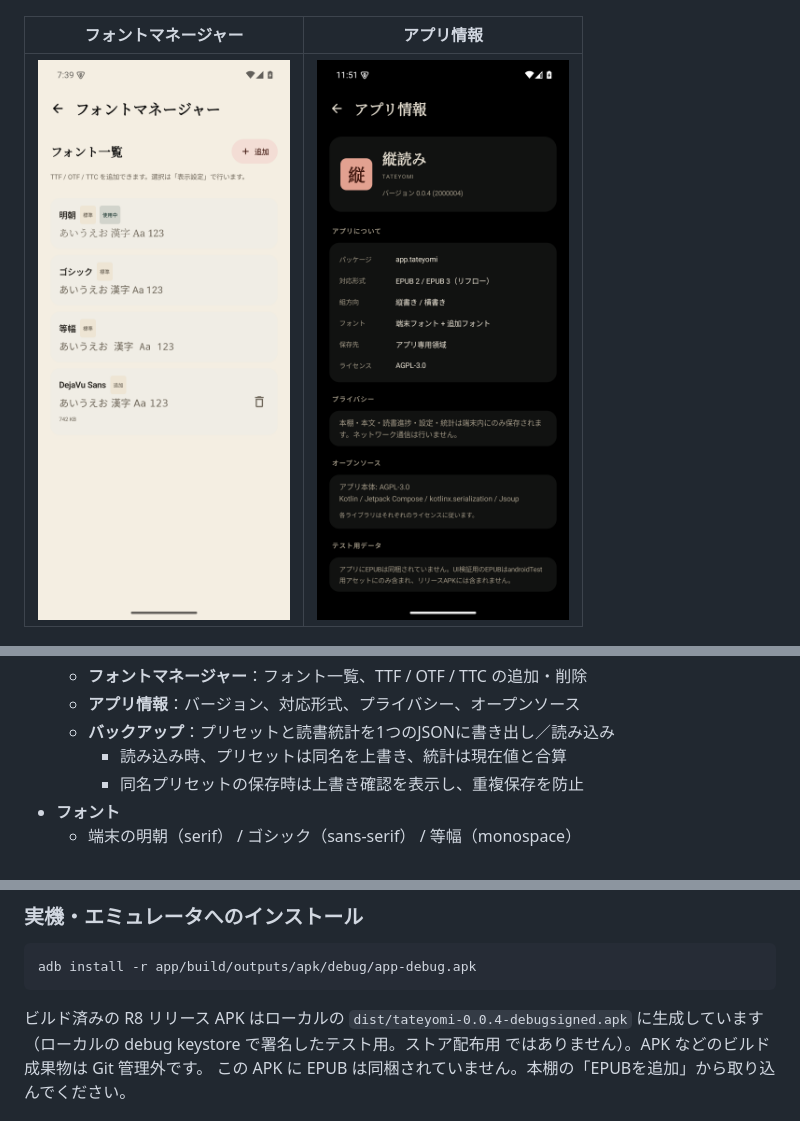
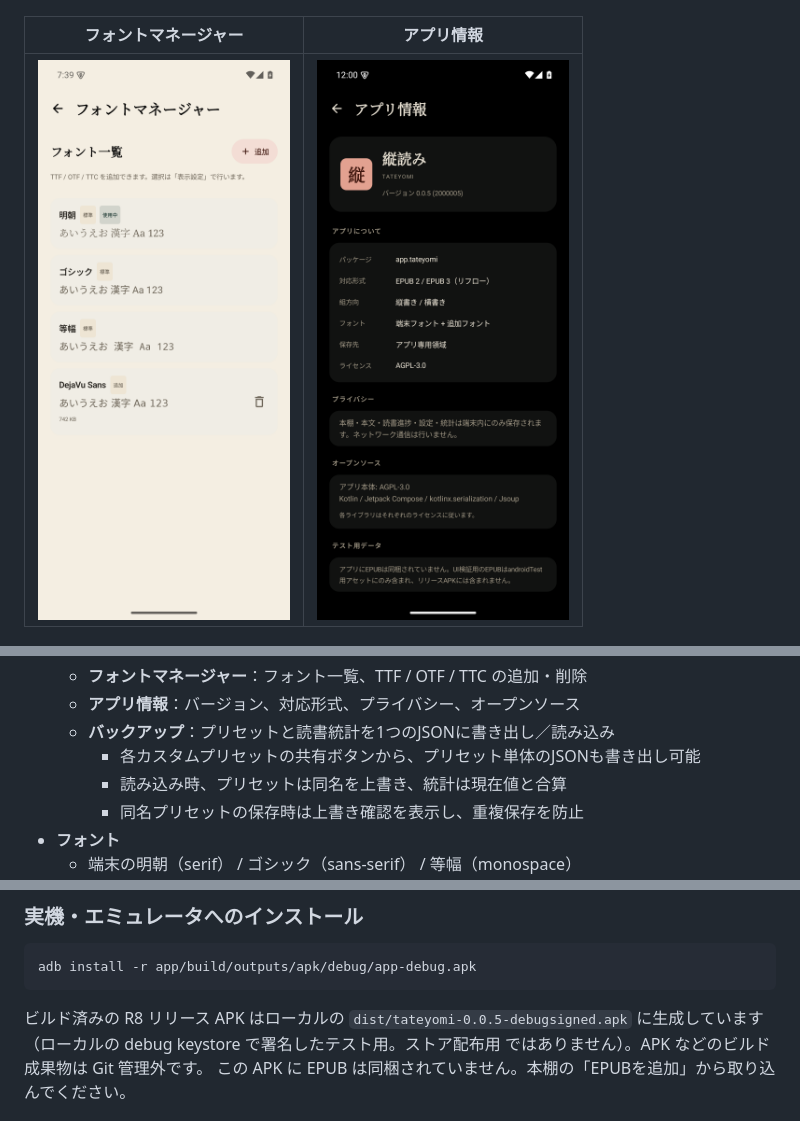
Before and after one commit to sashisashi569/tateyomi, a Markdown page: README.md, 3 parts joined by grey strips. Drawn GitHub-style; pictures changed too: docs/screenshots/app-info.png.

Commit message:
プリセット単体のエクスポート機能を追加（0.0.5）
- 各カスタムプリセットに共有用の書き出しボタンを追加
- プリセット1件だけを含むJSONをSAFで保存
- 既存のバックアップ読み込みでそのまま取り込める形式に統一
- リーダーの表示設定シートと設定画面の両方から利用可能
- バージョン規則に従い開発版 0.0.5 (2000005) に更新

````diff
--- a/README.md
+++ b/README.md
@@ -86,6 +86,7 @@ WebView や既存の EPUB ビューアを使わず、Compose Canvas 上に日本
   - **フォントマネージャー**：フォント一覧、TTF / OTF / TTC の追加・削除
   - **アプリ情報**：バージョン、対応形式、プライバシー、オープンソース
   - **バックアップ**：プリセットと読書統計を1つのJSONに書き出し／読み込み
+    - 各カスタムプリセットの共有ボタンから、プリセット単体のJSONも書き出し可能
     - 読み込み時、プリセットは同名を上書き、統計は現在値と合算
     - 同名プリセットの保存時は上書き確認を表示し、重複保存を防止
 - **フォント**
@@ -134,7 +135,7 @@ gradle assembleRelease      # 署名なし release APK（R8 有効）
 adb install -r app/build/outputs/apk/debug/app-debug.apk
 ```
 
-ビルド済みの R8 リリース APK はローカルの `dist/tateyomi-0.0.4-debugsigned.apk`
+ビルド済みの R8 リリース APK はローカルの `dist/tateyomi-0.0.5-debugsigned.apk`
 に生成しています（ローカルの debug keystore で署名したテスト用。ストア配布用
 ではありません）。APK などのビルド成果物は Git 管理外です。
 この APK に EPUB は同梱されていません。本棚の「EPUBを追加」から取り込んでください。
````
Also changed, not shown: 8 other files.
